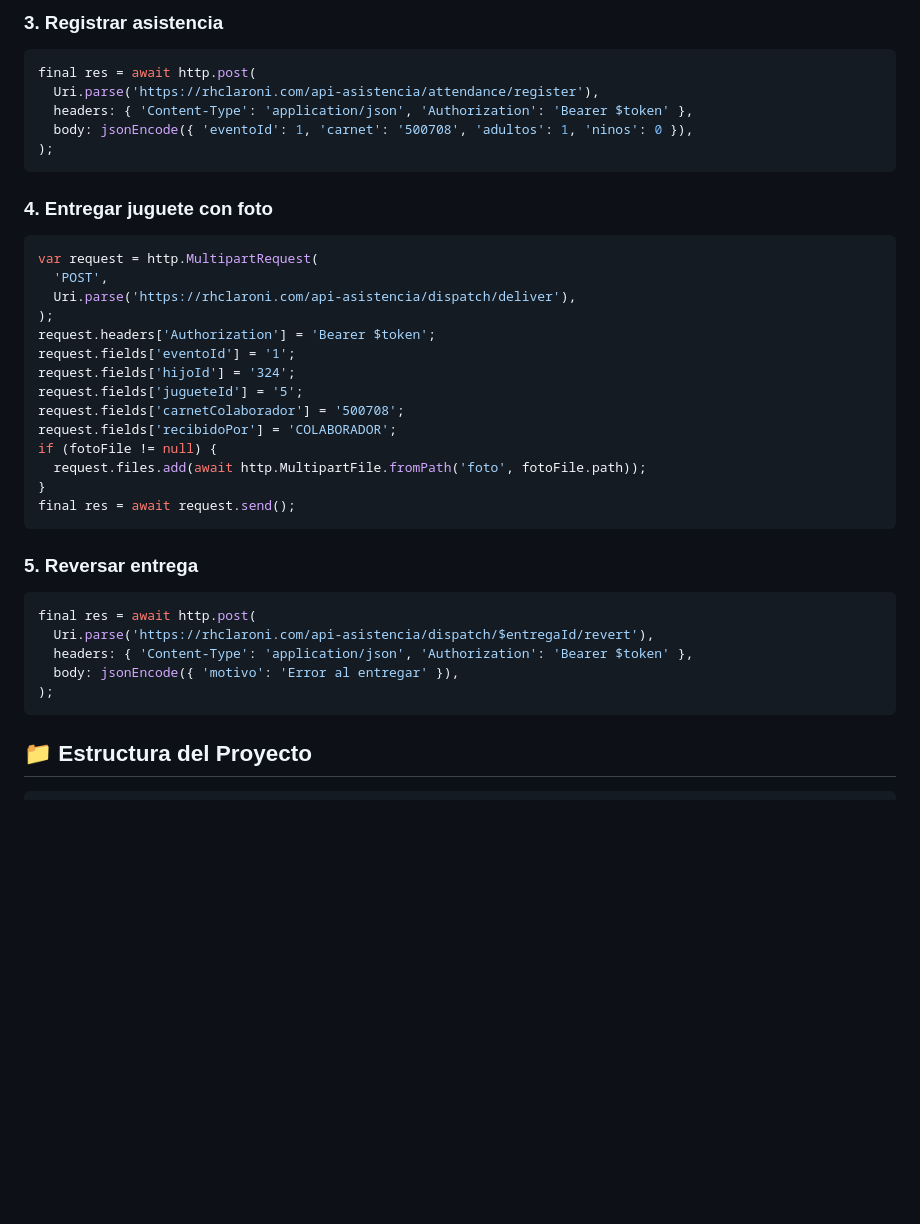
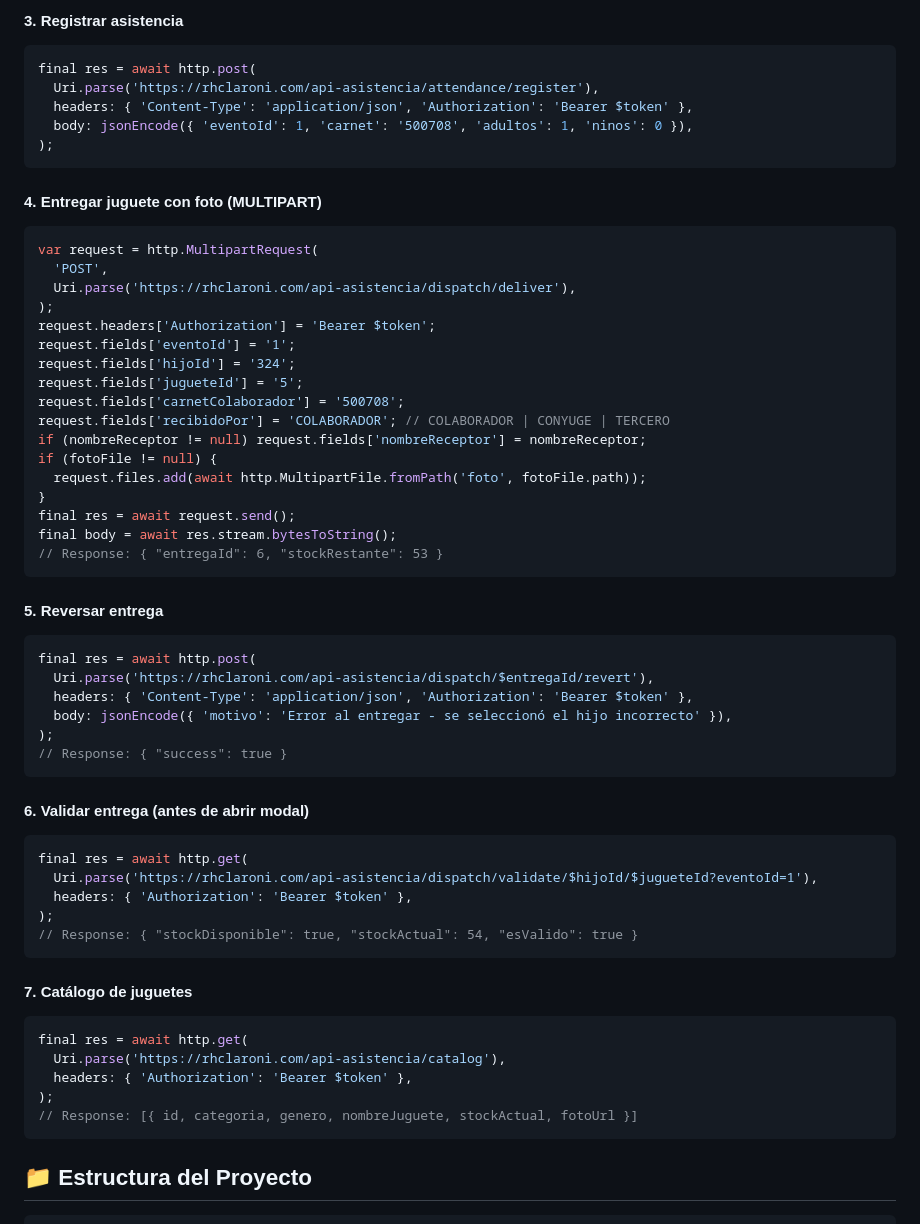
Before and after one commit to galz35/registro, a Markdown page: README.md, the part around one of its changes. GitHub-like rendering; blank space fills up the shorter version.

````diff
--- a/README.md
+++ b/README.md
@@ -336,6 +406,6 @@ final data = jsonDecode(res.body);
 ```
 
-### 3. Registrar asistencia
+#### 3. Registrar asistencia
 ```dart
 final res = await http.post(
   Uri.parse('https://rhclaroni.com/api-asistencia/attendance/register'),
@@ -344,7 +414,7 @@ final res = await http.post(
 );
 ```
 
-### 4. Entregar juguete con foto
+#### 4. Entregar juguete con foto (MULTIPART)
 ```dart
 var request = http.MultipartRequest(
   'POST',
@@ -355,20 +425,42 @@ request.fields['eventoId'] = '1';
 request.fields['hijoId'] = '324';
 request.fields['jugueteId'] = '5';
 request.fields['carnetColaborador'] = '500708';
-request.fields['recibidoPor'] = 'COLABORADOR';
+request.fields['recibidoPor'] = 'COLABORADOR'; // COLABORADOR | CONYUGE | TERCERO
+if (nombreReceptor != null) request.fields['nombreReceptor'] = nombreReceptor;
 if (fotoFile != null) {
   request.files.add(await http.MultipartFile.fromPath('foto', fotoFile.path));
 }
 final res = await request.send();
+final body = await res.stream.bytesToString();
+// Response: { "entregaId": 6, "stockRestante": 53 }
 ```
 
-### 5. Reversar entrega
+#### 5. Reversar entrega
 ```dart
 final res = await http.post(
   Uri.parse('https://rhclaroni.com/api-asistencia/dispatch/$entregaId/revert'),
   headers: { 'Content-Type': 'application/json', 'Authorization': 'Bearer $token' },
-  body: jsonEncode({ 'motivo': 'Error al entregar' }),
+  body: jsonEncode({ 'motivo': 'Error al entregar - se seleccionó el hijo incorrecto' }),
 );
+// Response: { "success": true }
+```
+
+#### 6. Validar entrega (antes de abrir modal)
+```dart
+final res = await http.get(
+  Uri.parse('https://rhclaroni.com/api-asistencia/dispatch/validate/$hijoId/$jugueteId?eventoId=1'),
+  headers: { 'Authorization': 'Bearer $token' },
+);
+// Response: { "stockDisponible": true, "stockActual": 54, "esValido": true }
+```
+
+#### 7. Catálogo de juguetes
+```dart
+final res = await http.get(
+  Uri.parse('https://rhclaroni.com/api-asistencia/catalog'),
+  headers: { 'Authorization': 'Bearer $token' },
+);
+// Response: [{ id, categoria, genero, nombreJuguete, stockActual, fotoUrl }]
 ```
 
 ## 📁 Estructura del Proyecto
````
Also changed, not shown: other parts of README.md (+82 -12 lines).
